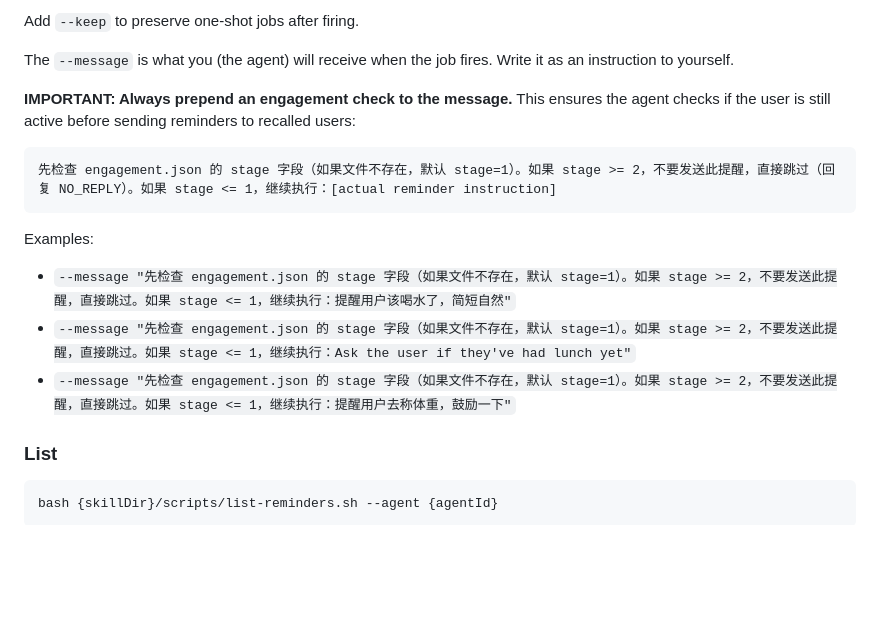
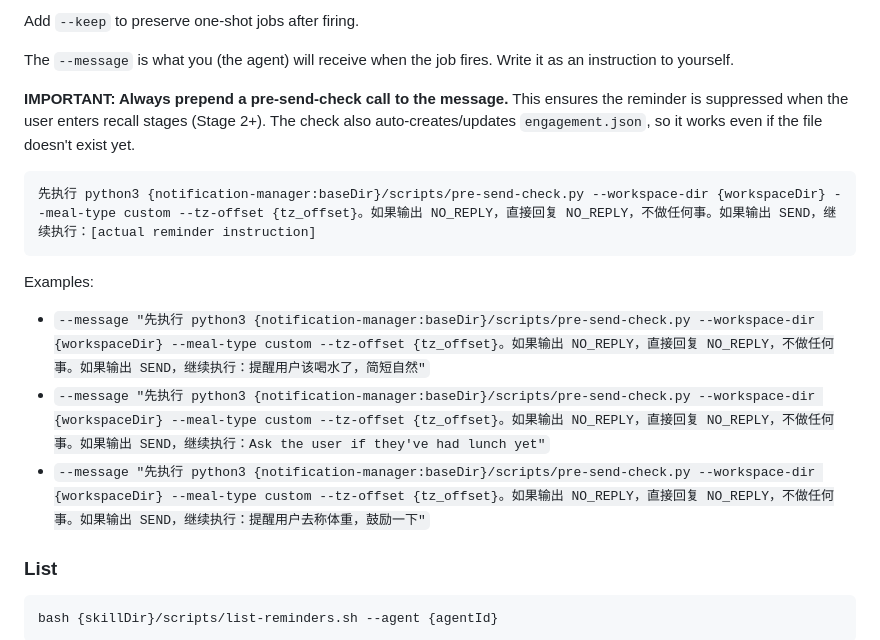
Before and after one commit to NanoRhino/weight-loss-skill, a Markdown page: reminder-manager/SKILL.md, the part around the change. GitHub-like rendering; blank space fills up the shorter version.

Commit message:
fix(reminder-manager): replace soft engagement check with pre-send-check hard gate
Previously, custom reminders used a prompt-based engagement check that
defaulted to stage=1 when engagement.json didn't exist — causing reminders
to fire for silent/recalled users.

Now the --message template calls pre-send-check.py --meal-type custom,
which:
1. Auto-runs check-stage.py (creates/updates engagement.json)
2. Hard-returns NO_REPLY at Stage 2+ for custom reminders
3. Works even if engagement.json was never created before

Fixes: reminders firing for 王凯伦 (4/14) and Ailj (5/8) who had
personal reminders created at onboarding before engagement.json existed.

````diff
--- a/reminder-manager/SKILL.md
+++ b/reminder-manager/SKILL.md
@@ -34,16 +34,16 @@ Add `--keep` to preserve one-shot jobs after firing.
 
 The `--message` is what you (the agent) will receive when the job fires. Write it as an instruction to yourself.
 
-**IMPORTANT: Always prepend an engagement check to the message.** This ensures the agent checks if the user is still active before sending reminders to recalled users:
+**IMPORTANT: Always prepend a pre-send-check call to the message.** This ensures the reminder is suppressed when the user enters recall stages (Stage 2+). The check also auto-creates/updates `engagement.json`, so it works even if the file doesn't exist yet.
 
 ```
-先检查 engagement.json 的 stage 字段（如果文件不存在，默认 stage=1）。如果 stage >= 2，不要发送此提醒，直接跳过（回复 NO_REPLY）。如果 stage <= 1，继续执行：[actual reminder instruction]
+先执行 python3 {notification-manager:baseDir}/scripts/pre-send-check.py --workspace-dir {workspaceDir} --meal-type custom --tz-offset {tz_offset}。如果输出 NO_REPLY，直接回复 NO_REPLY，不做任何事。如果输出 SEND，继续执行：[actual reminder instruction]
 ```
 
 Examples:
-- `--message "先检查 engagement.json 的 stage 字段（如果文件不存在，默认 stage=1）。如果 stage >= 2，不要发送此提醒，直接跳过。如果 stage <= 1，继续执行：提醒用户该喝水了，简短自然"`
-- `--message "先检查 engagement.json 的 stage 字段（如果文件不存在，默认 stage=1）。如果 stage >= 2，不要发送此提醒，直接跳过。如果 stage <= 1，继续执行：Ask the user if they've had lunch yet"`
-- `--message "先检查 engagement.json 的 stage 字段（如果文件不存在，默认 stage=1）。如果 stage >= 2，不要发送此提醒，直接跳过。如果 stage <= 1，继续执行：提醒用户去称体重，鼓励一下"`
+- `--message "先执行 python3 {notification-manager:baseDir}/scripts/pre-send-check.py --workspace-dir {workspaceDir} --meal-type custom --tz-offset {tz_offset}。如果输出 NO_REPLY，直接回复 NO_REPLY，不做任何事。如果输出 SEND，继续执行：提醒用户该喝水了，简短自然"`
+- `--message "先执行 python3 {notification-manager:baseDir}/scripts/pre-send-check.py --workspace-dir {workspaceDir} --meal-type custom --tz-offset {tz_offset}。如果输出 NO_REPLY，直接回复 NO_REPLY，不做任何事。如果输出 SEND，继续执行：Ask the user if they've had lunch yet"`
+- `--message "先执行 python3 {notification-manager:baseDir}/scripts/pre-send-check.py --workspace-dir {workspaceDir} --meal-type custom --tz-offset {tz_offset}。如果输出 NO_REPLY，直接回复 NO_REPLY，不做任何事。如果输出 SEND，继续执行：提醒用户去称体重，鼓励一下"`
 
 ### List
 
````
